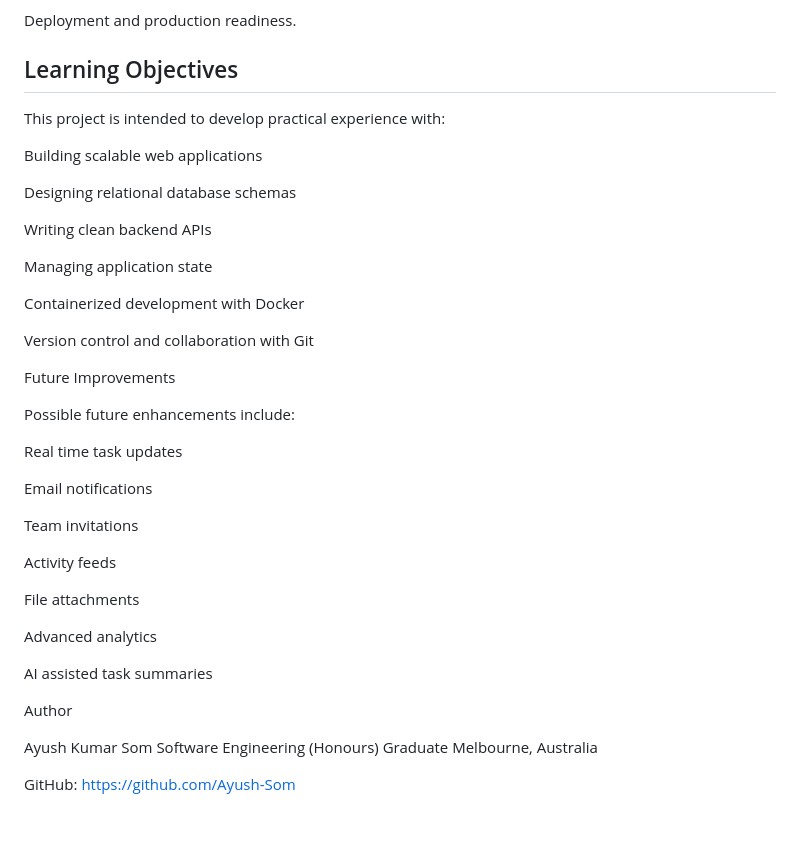
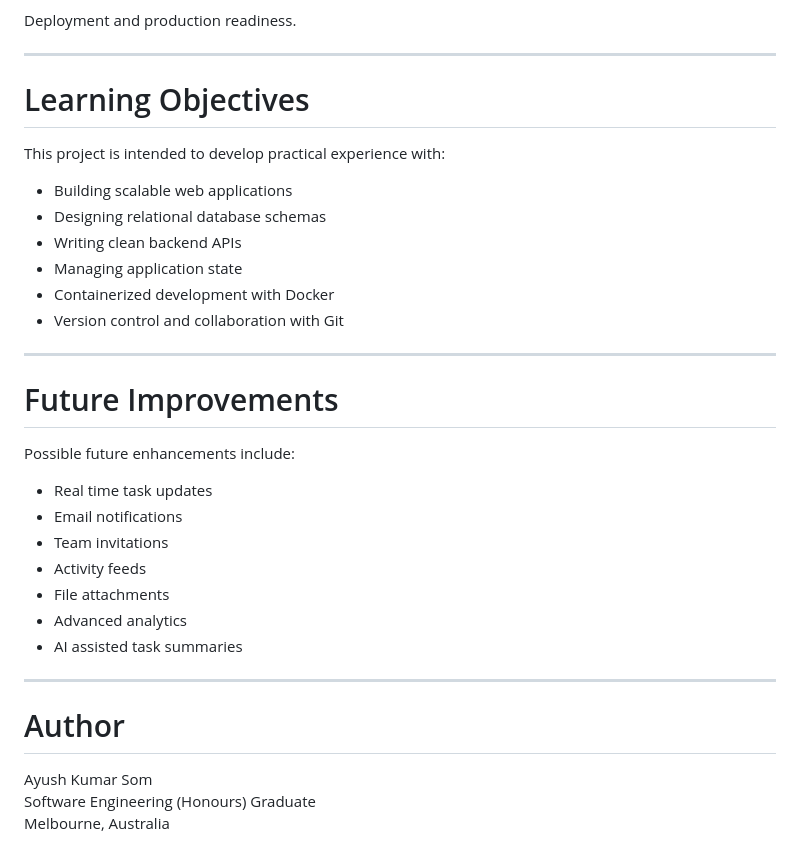
Before and after one commit to Ayush-Som/BuildBoard, a Markdown page: README.md, the part around one of its changes. Rendered like a GitHub page.

```diff
--- a/README.md
+++ b/README.md
@@ -243,40 +252,35 @@ Phase 8
 Deployment and production readiness.
 
-## Learning Objectives
+---
+
+# Learning Objectives
 
 This project is intended to develop practical experience with:
 
-Building scalable web applications
+- Building scalable web applications
+- Designing relational database schemas
+- Writing clean backend APIs
+- Managing application state
+- Containerized development with Docker
+- Version control and collaboration with Git
 
-Designing relational database schemas
+---
 
-Writing clean backend APIs
-
-Managing application state
-
-Containerized development with Docker
-
-Version control and collaboration with Git
-
-Future Improvements
+# Future Improvements
 
 Possible future enhancements include:
 
-Real time task updates
+- Real time task updates
+- Email notifications
+- Team invitations
+- Activity feeds
+- File attachments
+- Advanced analytics
+- AI assisted task summaries
 
-Email notifications
+---
 
-Team invitations
-
-Activity feeds
-
-File attachments
-
-Advanced analytics
-
-AI assisted task summaries
-
-Author
+# Author
 
 Ayush Kumar Som
 Software Engineering (Honours) Graduate
```
Also changed, not shown: other parts of README.md (+43 -34 lines).
